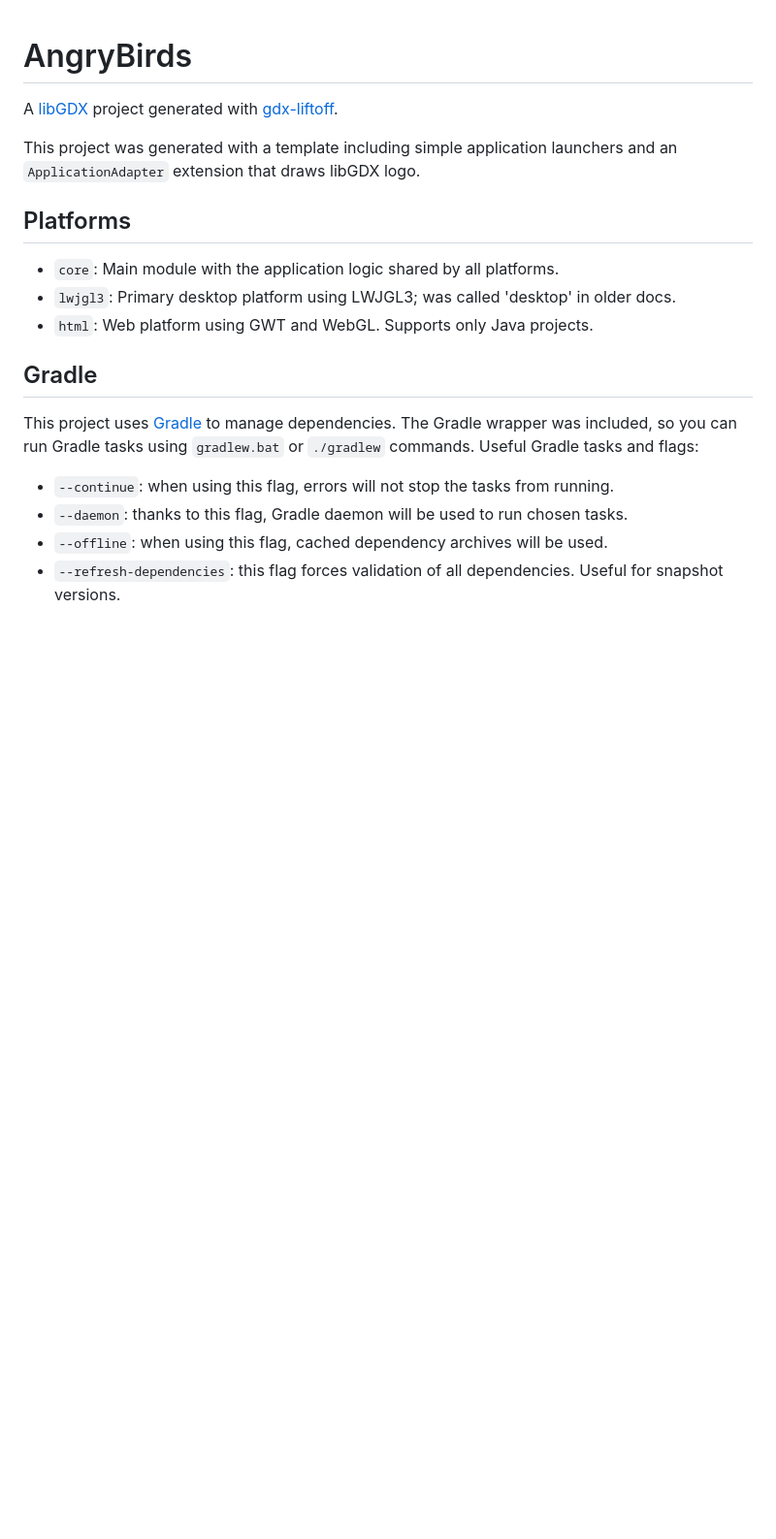
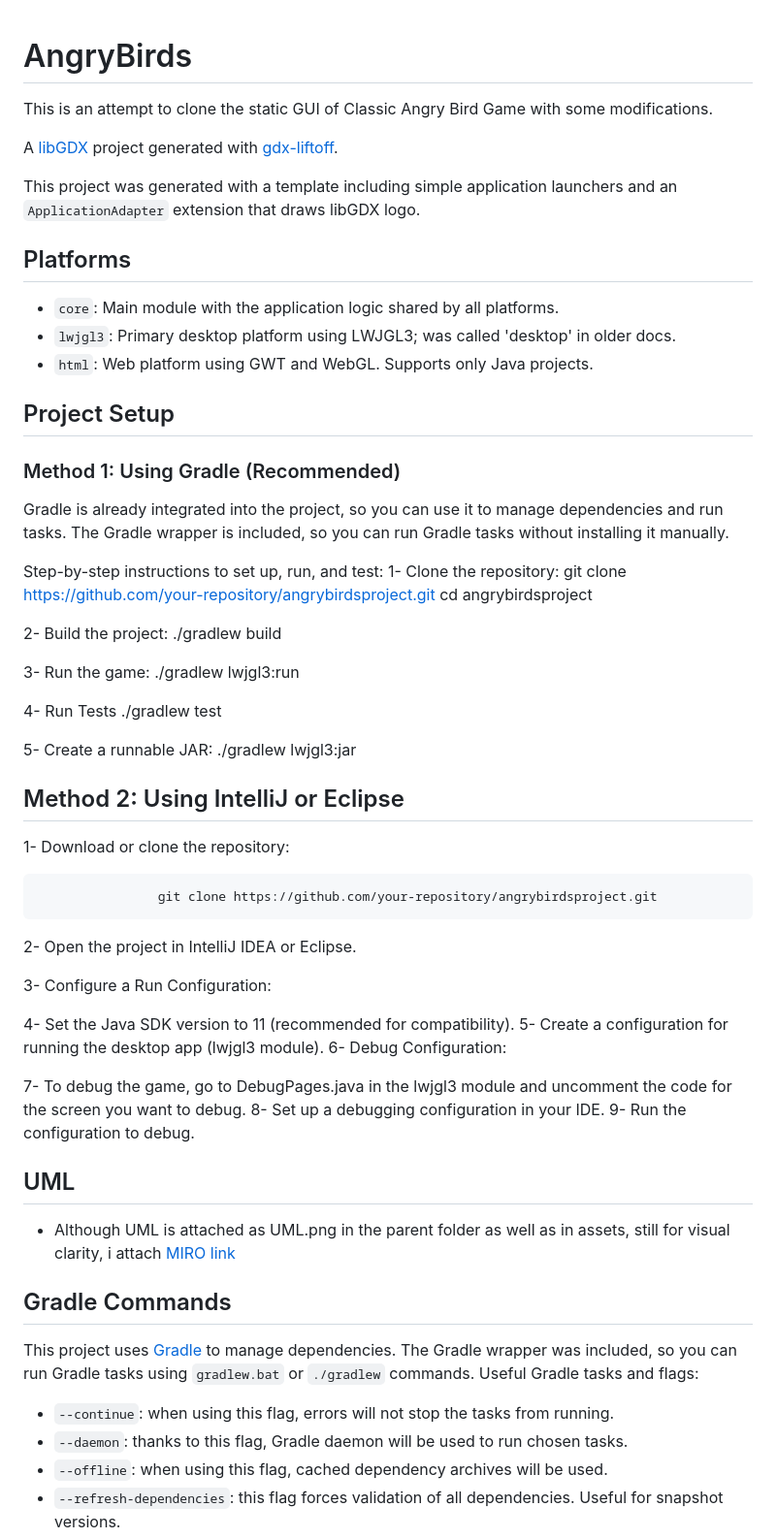
Before and after one commit to Hasnain-3764/AngryBirdJavaGame, a Markdown page: README.md, the part around the change printed below. Shown: that part at 97% size. Drawn GitHub-style; blank space fills up the shorter version.

```diff
--- a/README.md
+++ b/README.md
@@ -1,4 +1,5 @@
 # AngryBirds
+This is an attempt to clone the static GUI of Classic Angry Bird Game with some modifications.
 
 A [libGDX](https://libgdx.com/) project generated with [gdx-liftoff](https://github.com/libgdx/gdx-liftoff).
 
@@ -10,7 +11,49 @@ This project was generated with a template including simple application launcher
 - `lwjgl3`: Primary desktop platform using LWJGL3; was called 'desktop' in older docs.
 - `html`: Web platform using GWT and WebGL. Supports only Java projects.
 
-## Gradle
+## Project Setup
+### Method 1: Using Gradle (Recommended)
+Gradle is already integrated into the project, so you can use it to manage dependencies and run tasks. The Gradle wrapper is included, so you can run Gradle tasks without installing it manually.
+
+Step-by-step instructions to set up, run, and test:
+1- Clone the repository:
+                      git clone https://github.com/your-repository/angrybirdsproject.git
+                      cd angrybirdsproject
+
+2- Build the project:
+                     ./gradlew build
+
+3- Run the game:
+                     ./gradlew lwjgl3:run
+
+4- Run Tests
+                     ./gradlew test
+
+5- Create a runnable JAR:
+                      ./gradlew lwjgl3:jar
+
+
+
+## Method 2: Using IntelliJ or Eclipse
+1- Download or clone the repository:
+
+                    git clone https://github.com/your-repository/angrybirdsproject.git
+2- Open the project in IntelliJ IDEA or Eclipse.
+
+3- Configure a Run Configuration:
+
+4- Set the Java SDK version to 11 (recommended for compatibility).
+5- Create a configuration for running the desktop app (lwjgl3 module).
+6- Debug Configuration:
+
+7- To debug the game, go to DebugPages.java in the lwjgl3 module and uncomment the code for the screen you want to debug.
+8- Set up a debugging configuration in your IDE.
+9- Run the configuration to debug.
+
+## UML
+- Although UML is attached as UML.png in the parent folder as well as in assets, still for visual clarity, i attach [MIRO link](https://miro.com/welcomeonboard/d1F0bFJGU2dvaUswaXhwMjc5c2laNmR2ZTNCVk9mbXdJbFM1NlFZTzF4YkoyMmFqOUhuUzRGV2VMT1lxVm12UHwzNDU4NzY0NTY0MTY5OTE0NzI1fDI=?share_link_id=107595965682)
+
+## Gradle Commands
 
 This project uses [Gradle](https://gradle.org/) to manage dependencies.
 The Gradle wrapper was included, so you can run Gradle tasks using `gradlew.bat` or `./gradlew` commands.
```
Also changed, not shown: other parts of README.md (+2 -24 lines).
